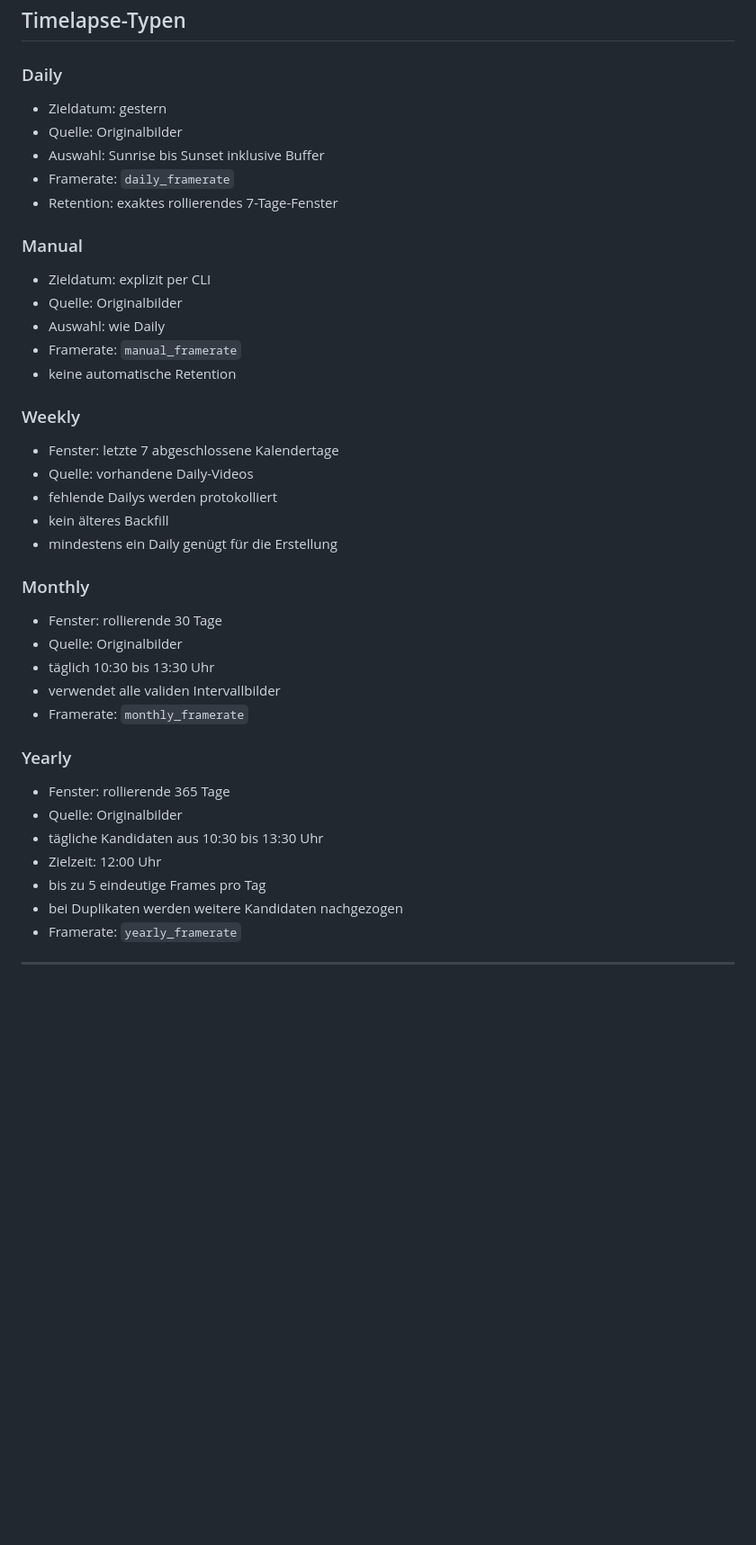
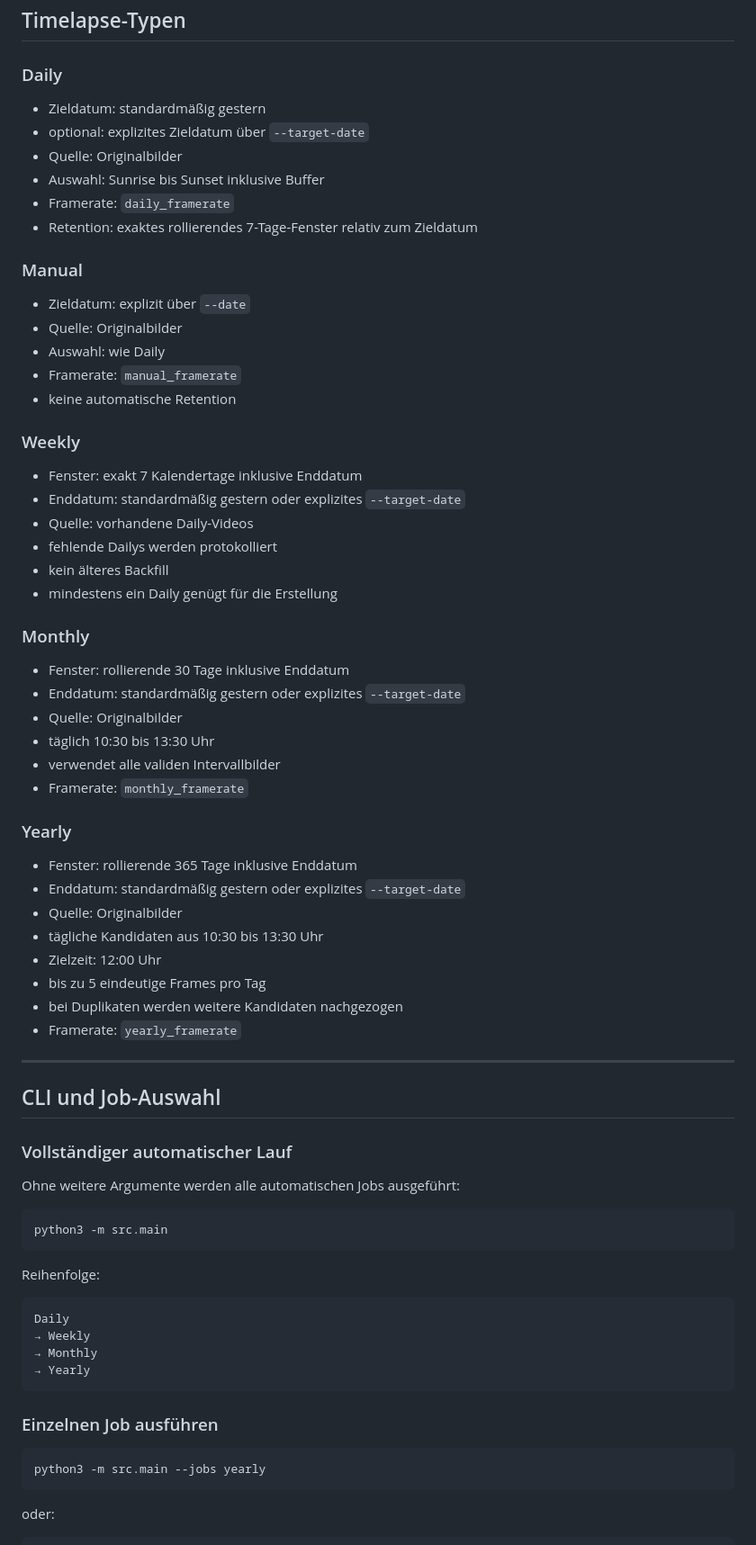
Before and after one commit to funktion5/Zeitraffer, a Markdown page: README.md, the part around one of its changes. Shown at 90% size. GitHub-like rendering; blank space fills up the shorter version.

Commit message:
docs: update README.md to clarify job selection and target date functionality

````diff
--- a/README.md
+++ b/README.md
@@ -298,15 +316,16 @@ Dadurch muss Yearly nicht mehr sämtliche Bilder eines 365-Tage-Fensters vollst
 
 ### Daily
 
-- Zieldatum: gestern
+- Zieldatum: standardmäßig gestern
+- optional: explizites Zieldatum über `--target-date`
 - Quelle: Originalbilder
 - Auswahl: Sunrise bis Sunset inklusive Buffer
 - Framerate: `daily_framerate`
-- Retention: exaktes rollierendes 7-Tage-Fenster
+- Retention: exaktes rollierendes 7-Tage-Fenster relativ zum Zieldatum
 
 ### Manual
 
-- Zieldatum: explizit per CLI
+- Zieldatum: explizit über `--date`
 - Quelle: Originalbilder
 - Auswahl: wie Daily
 - Framerate: `manual_framerate`
@@ -314,7 +333,8 @@ Dadurch muss Yearly nicht mehr sämtliche Bilder eines 365-Tage-Fensters vollst
 
 ### Weekly
 
-- Fenster: letzte 7 abgeschlossene Kalendertage
+- Fenster: exakt 7 Kalendertage inklusive Enddatum
+- Enddatum: standardmäßig gestern oder explizites `--target-date`
 - Quelle: vorhandene Daily-Videos
 - fehlende Dailys werden protokolliert
 - kein älteres Backfill
@@ -322,7 +342,8 @@ Dadurch muss Yearly nicht mehr sämtliche Bilder eines 365-Tage-Fensters vollst
 
 ### Monthly
 
-- Fenster: rollierende 30 Tage
+- Fenster: rollierende 30 Tage inklusive Enddatum
+- Enddatum: standardmäßig gestern oder explizites `--target-date`
 - Quelle: Originalbilder
 - täglich 10:30 bis 13:30 Uhr
 - verwendet alle validen Intervallbilder
@@ -330,10 +351,41 @@ Dadurch muss Yearly nicht mehr sämtliche Bilder eines 365-Tage-Fensters vollst
 
 ### Yearly
 
-- Fenster: rollierende 365 Tage
+- Fenster: rollierende 365 Tage inklusive Enddatum
+- Enddatum: standardmäßig gestern oder explizites `--target-date`
 - Quelle: Originalbilder
 - tägliche Kandidaten aus 10:30 bis 13:30 Uhr
 - Zielzeit: 12:00 Uhr
 - bis zu 5 eindeutige Frames pro Tag
 - bei Duplikaten werden weitere Kandidaten nachgezogen
 - Framerate: `yearly_framerate`
+
+---
+
+## CLI und Job-Auswahl
+
+### Vollständiger automatischer Lauf
+
+Ohne weitere Argumente werden alle automatischen Jobs ausgeführt:
+
+```bash
+python3 -m src.main
+```
+
+Reihenfolge:
+
+```text
+Daily
+→ Weekly
+→ Monthly
+→ Yearly
+```
+
+### Einzelnen Job ausführen
+
+```bash
+python3 -m src.main --jobs yearly
+```
+
+oder:
+
````
Also changed, not shown: other parts of README.md (+157 -42 lines).
